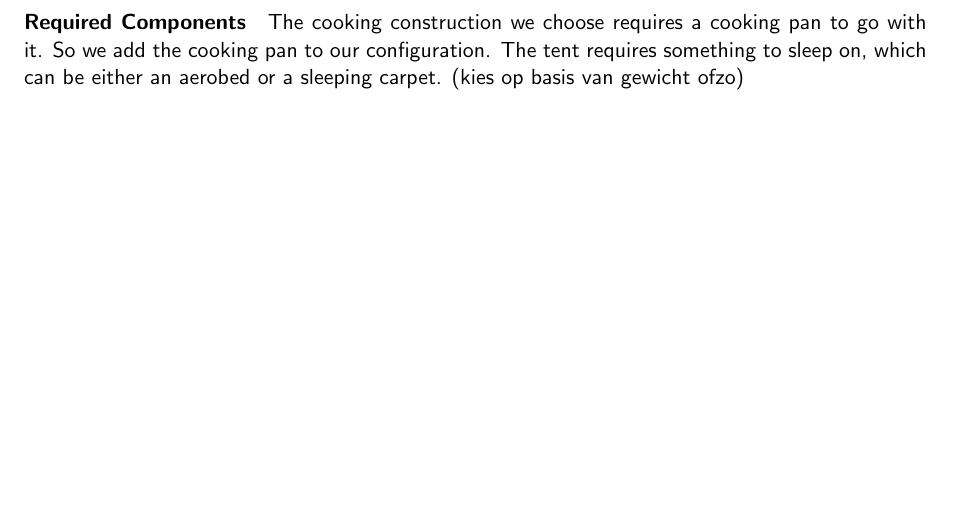
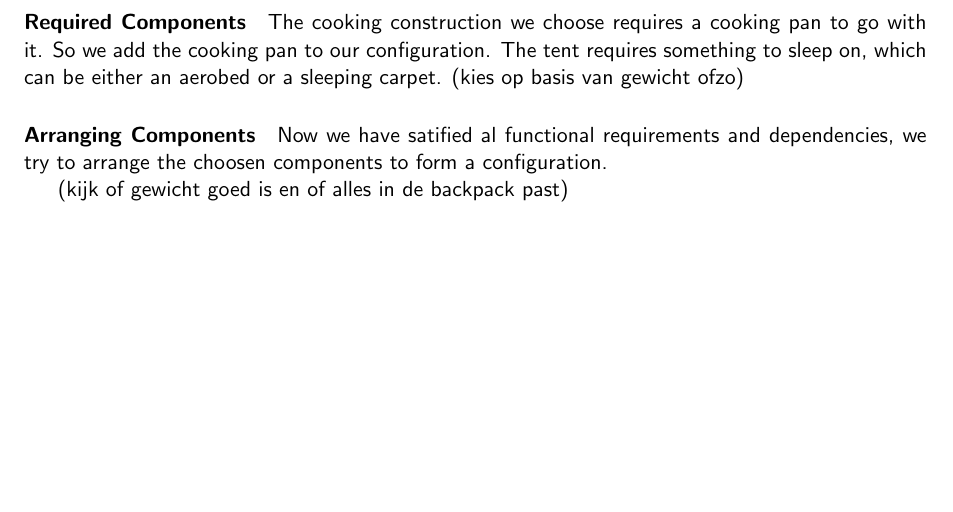
Before and after one commit to martijnvermaat/documents, a LaTeX problem sheet (vu/knowledge-systems/assignment-2.tex): part of page 3 of 3, cut so that both start at the same text. Compiled offline with pdfLaTeX.

Commit message:
Weer wat erbij.

```diff
--- a/vu/knowledge-systems/assignment-2.tex
+++ b/vu/knowledge-systems/assignment-2.tex
@@ -146,5 +146,12 @@ with it. So we add the cooking pan to our configuration. The tent
 requires something to sleep on, which can be either an aerobed or
 a sleeping carpet. (kies op basis van gewicht ofzo)
 
+\paragraph{Arranging Components}
+
+Now we have satified al functional requirements and dependencies,
+we try to arrange the choosen components to form a configuration.
+
+(kijk of gewicht goed is en of alles in de backpack past)
+
 
 \end{document}
```
